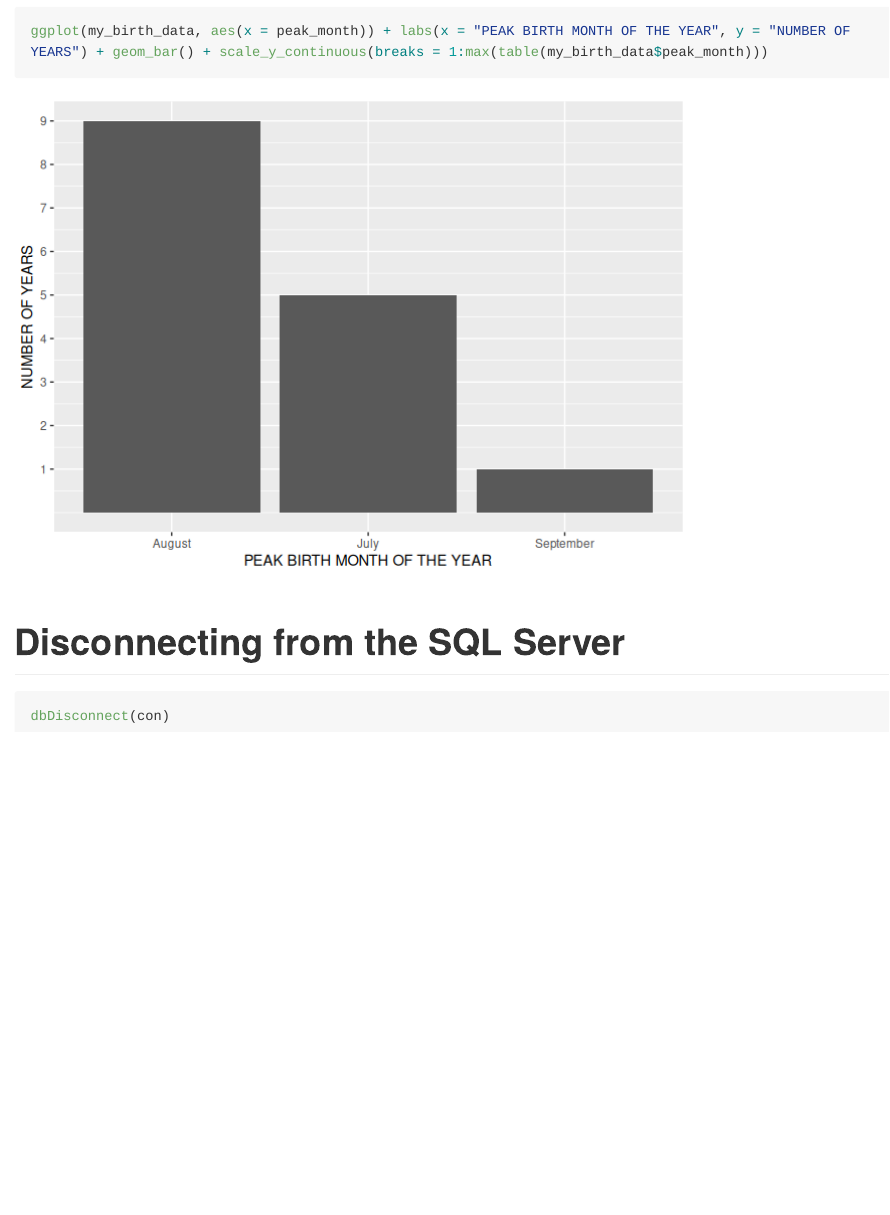
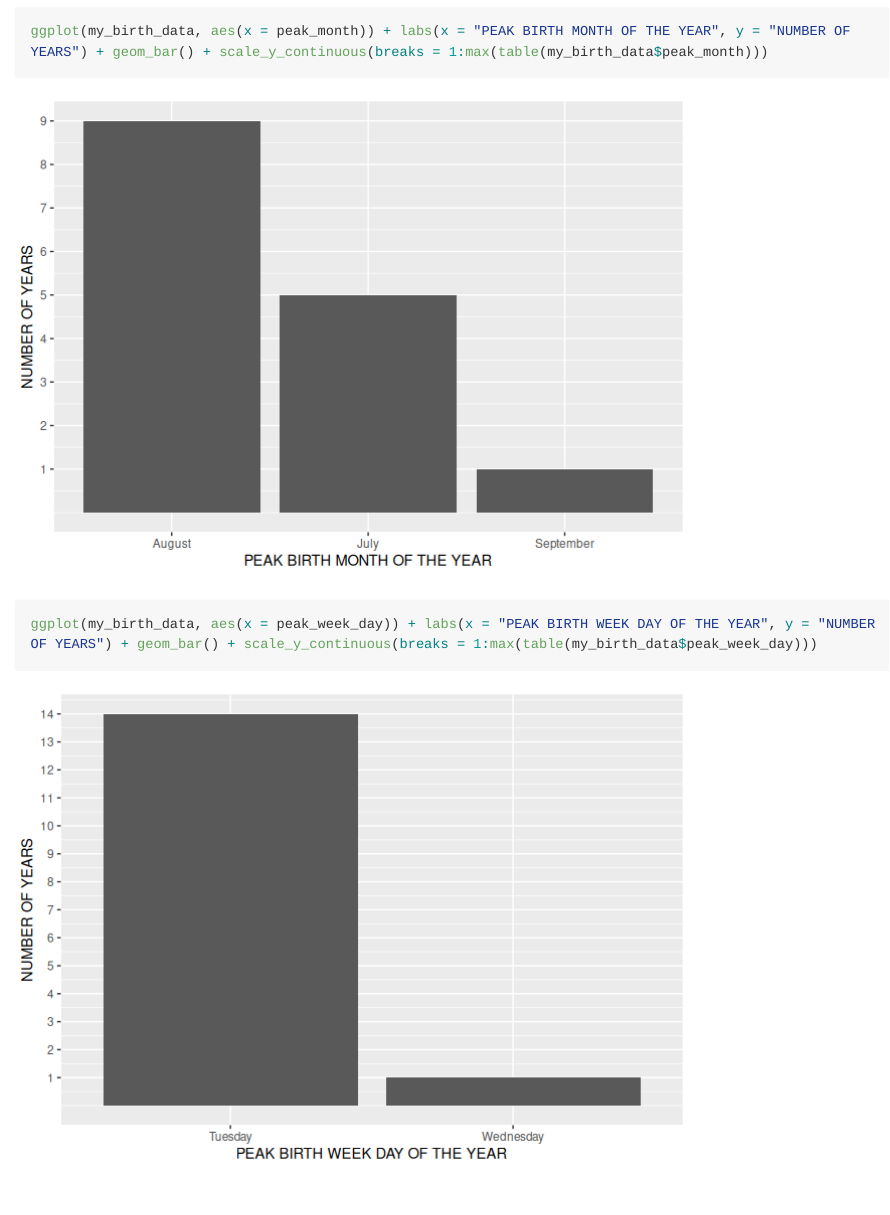
Before and after one commit to ZakharEl/portfolio, an R Markdown document (examples/rmarkdown-and-sql-built-births-display.rmd): the page in a window 1100 px wide, from 4750 px down. The pictures show the output file examples/rmarkdown-and-sql-built-births-display.md that the author committed with the source, drawn offline in the style of GitHub; long lines of code are wrapped.

Commit message:
Added histogram of peak birth week day of the year.

````diff
--- a/examples/rmarkdown-and-sql-built-births-display.rmd
+++ b/examples/rmarkdown-and-sql-built-births-display.rmd
@@ -137,6 +137,7 @@ my_birth_data = data.frame(year = unlist(my_birth_data_year), peak_week_day = un
 knitr::kable(my_birth_data)
 ggplot(my_birth_data, aes(x = year, y = total_births)) + geom_line() + geom_point() + labs(x = "YEAR", y = "TOTAL BIRHTS") + scale_x_continuous(breaks = my_birth_data$year, labels = as.character(my_birth_data$year))
 ggplot(my_birth_data, aes(x = peak_month)) + labs(x = "PEAK BIRTH MONTH OF THE YEAR", y = "NUMBER OF YEARS") + geom_bar() + scale_y_continuous(breaks = 1:max(table(my_birth_data$peak_month)))
+ggplot(my_birth_data, aes(x = peak_week_day)) + labs(x = "PEAK BIRTH WEEK DAY OF THE YEAR", y = "NUMBER OF YEARS") + geom_bar() + scale_y_continuous(breaks = 1:max(table(my_birth_data$peak_week_day)))
 ```
 
 # Disconnecting from the SQL Server
````
Also changed, not shown: examples/rmarkdown-and-sql-built-births-display.md, examples/rmarkdown-and-sql-built-births-display_files/figure-gfm/sql-display-3.png (added).
